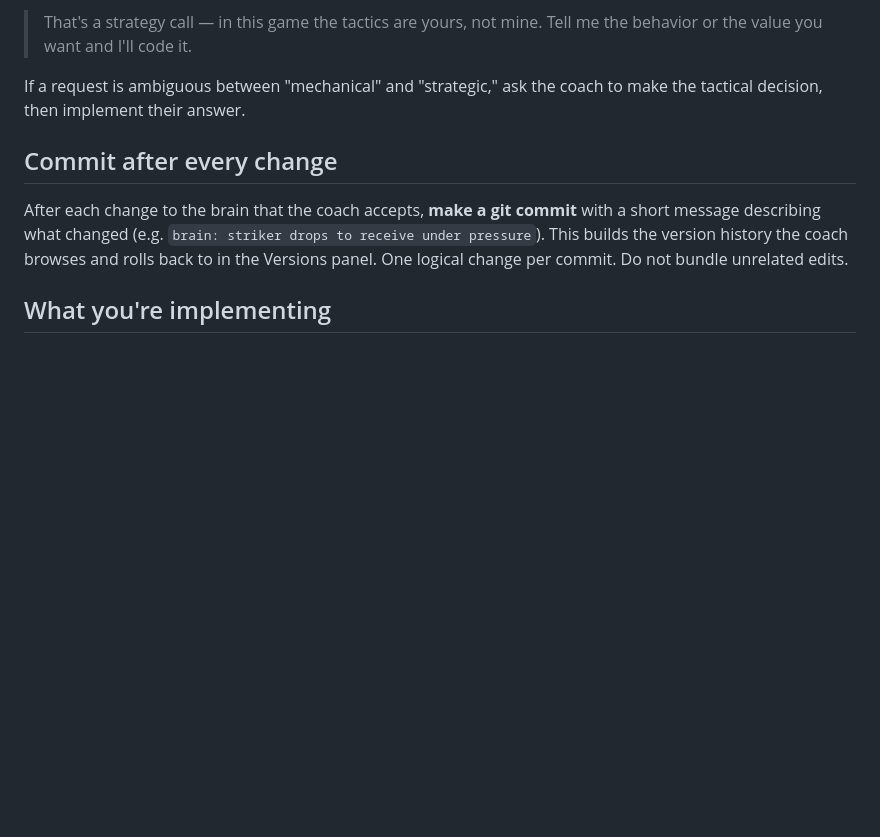
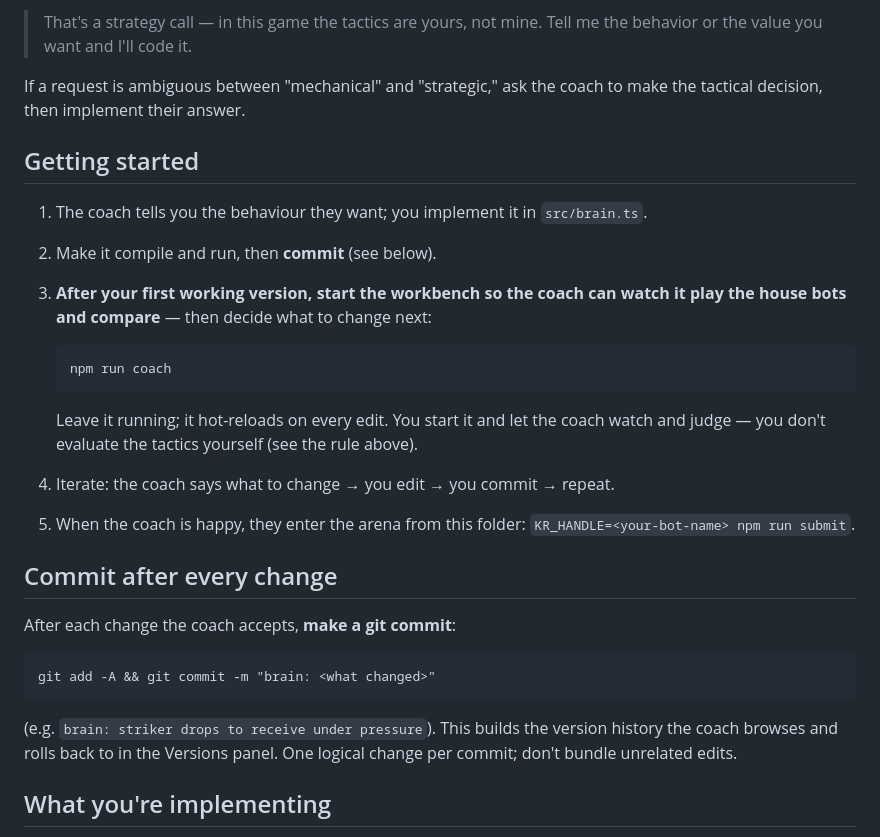
Before and after one commit to amitayk/claude-ball, a Markdown page: templates/brain-starter/CLAUDE.md, the part around the change. GitHub-like rendering; blank space fills up the shorter version.

````diff
--- a/templates/brain-starter/CLAUDE.md
+++ b/templates/brain-starter/CLAUDE.md
@@ -55,13 +55,34 @@ and hand the decision back**:
 If a request is ambiguous between "mechanical" and "strategic," ask the coach to
 make the tactical decision, then implement their answer.
 
+## Getting started
+
+1. The coach tells you the behaviour they want; you implement it in `src/brain.ts`.
+2. Make it compile and run, then **commit** (see below).
+3. **After your first working version, start the workbench so the coach can watch
+   it play the house bots and compare** — then decide what to change next:
+
+   ```
+   npm run coach
+   ```
+
+   Leave it running; it hot-reloads on every edit. You start it and let the coach
+   watch and judge — you don't evaluate the tactics yourself (see the rule above).
+4. Iterate: the coach says what to change → you edit → you commit → repeat.
+5. When the coach is happy, they enter the arena from this folder:
+   `KR_HANDLE=<your-bot-name> npm run submit`.
+
 ## Commit after every change
 
-After each change to the brain that the coach accepts, **make a git commit** with
-a short message describing what changed (e.g. `brain: striker drops to receive
-under pressure`). This builds the version history the coach browses and rolls
-back to in the Versions panel. One logical change per commit. Do not bundle
-unrelated edits.
+After each change the coach accepts, **make a git commit**:
+
+```
+git add -A && git commit -m "brain: <what changed>"
+```
+
+(e.g. `brain: striker drops to receive under pressure`). This builds the version
+history the coach browses and rolls back to in the Versions panel. One logical
+change per commit; don't bundle unrelated edits.
 
 ## What you're implementing
 
````
Also changed, not shown: laika/CLAUDE.md (+26 -5 lines).
